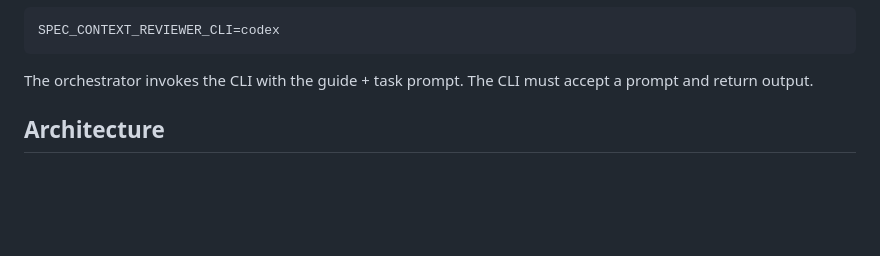
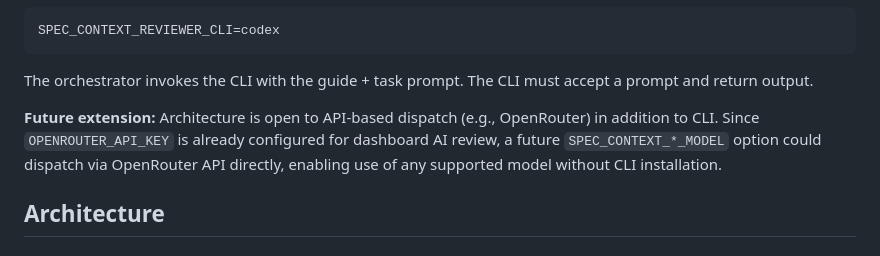
Before and after one commit to madebymlai/spec-context-mcp, a Markdown page: docs/plans/2026-02-05-discipline-workflow-design.md, the part around the change. Drawn GitHub-style; blank space fills up the shorter version.

Commit message:
Note future API dispatch extension possibility

````diff
--- a/docs/plans/2026-02-05-discipline-workflow-design.md
+++ b/docs/plans/2026-02-05-discipline-workflow-design.md
@@ -143,6 +143,8 @@ SPEC_CONTEXT_REVIEWER_CLI=codex
 ```
 
 The orchestrator invokes the CLI with the guide + task prompt. The CLI must accept a prompt and return output.
+
+**Future extension:** Architecture is open to API-based dispatch (e.g., OpenRouter) in addition to CLI. Since `OPENROUTER_API_KEY` is already configured for dashboard AI review, a future `SPEC_CONTEXT_*_MODEL` option could dispatch via OpenRouter API directly, enabling use of any supported model without CLI installation.
 
 ## Architecture
 
````
